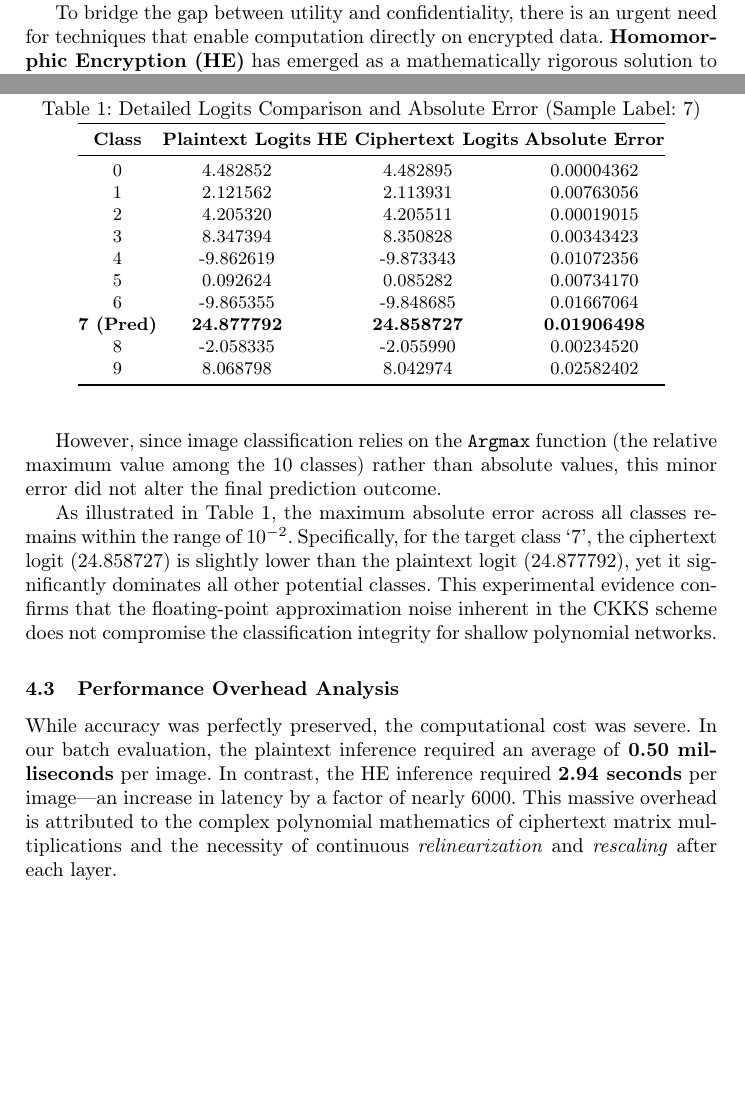
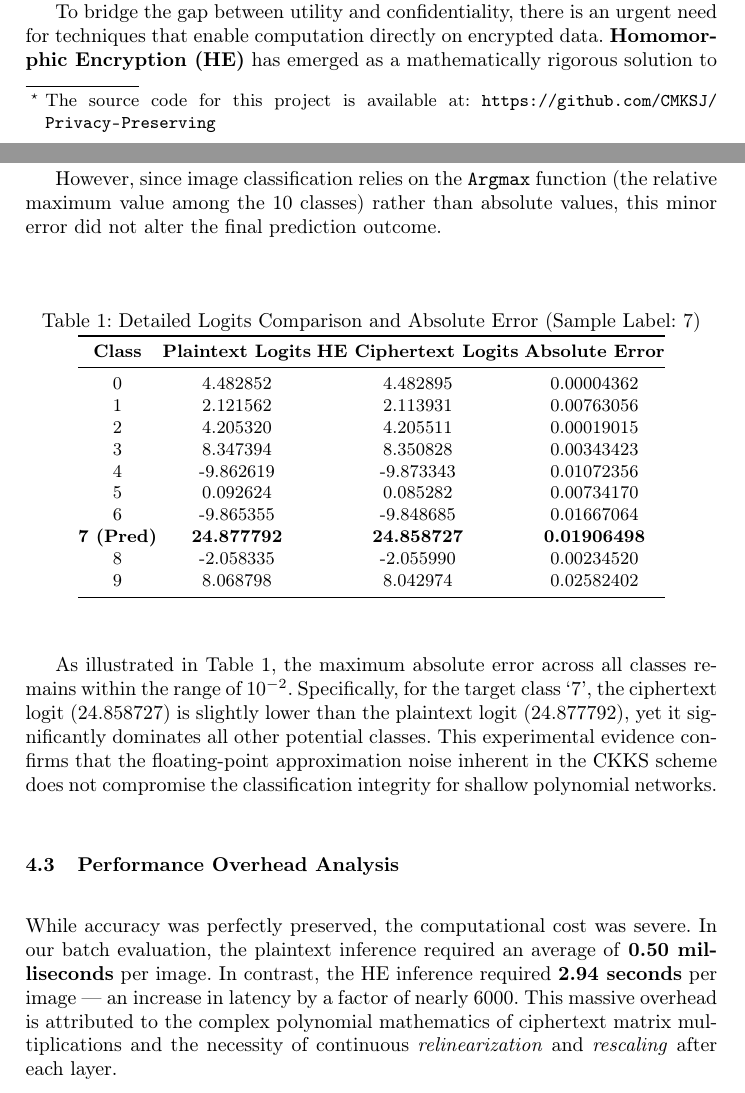
Before and after one commit to CMKSJ/Privacy-Preserving, a LaTeX thesis (Report/samplepaper.tex): two parts of pages 1 and 4 of 5, joined at a grey line, cut so that both start at the same text, the shorter picture padded with empty space. Compiled offline with pdfLaTeX.

Commit message:
fix some bugs and add repository link

```diff
--- a/Report/samplepaper.tex
+++ b/Report/samplepaper.tex
@@ -54,7 +54,8 @@
 
 \begin{document}
 %
-\title{Performance Analysis of Homomorphic Encryption in Neural Networks}
+\title{Performance Analysis of Homomorphic Encryption in Neural Networks\thanks{The source code for this project is available at: \protect\url{https://github.com/CMKSJ/Privacy-Preserving}}}
+
 %
 \author{Feng Hao, G2504051D \and Wei Xiao, G2405459F}
 %
@@ -143,7 +144,7 @@ However, since image classification relies on the \texttt{Argmax} function (the
 As illustrated in Table \ref{tab:error}, the maximum absolute error across all classes remains within the range of $10^{-2}$. Specifically, for the target class `7', the ciphertext logit (24.858727) is slightly lower than the plaintext logit (24.877792), yet it significantly dominates all other potential classes. This experimental evidence confirms that the floating-point approximation noise inherent in the CKKS scheme does not compromise the classification integrity for shallow polynomial networks.
 
 \subsection{Performance Overhead Analysis}
-While accuracy was perfectly preserved, the computational cost was severe. In our batch evaluation, the plaintext inference required an average of \textbf{0.50 milliseconds} per image. In contrast, the HE inference required \textbf{2.94 seconds} per image—an increase in latency by a factor of nearly 6000. This massive overhead is attributed to the complex polynomial mathematics of ciphertext matrix multiplications and the necessity of continuous \textit{relinearization} and \textit{rescaling} after each layer.
+While accuracy was perfectly preserved, the computational cost was severe. In our batch evaluation, the plaintext inference required an average of \textbf{0.50 milliseconds} per image. In contrast, the HE inference required \textbf{2.94 seconds} per image --- an increase in latency by a factor of nearly 6000. This massive overhead is attributed to the complex polynomial mathematics of ciphertext matrix multiplications and the necessity of continuous \textit{relinearization} and \textit{rescaling} after each layer.
 
 \section{Discussion and Future Work}
 Our results validate that Homomorphic Encryption can provide absolute data privacy for AIaaS without compromising accuracy, provided the network is shallow. However, the $O(10^3)$ performance penalty makes current pure HE solutions impractical for real-time, latency-sensitive applications. Furthermore, because approximation errors accumulate multiplicatively, applying CKKS to very deep networks (e.g., ResNet) would eventually cause the noise to eclipse the actual data, breaking the \texttt{Argmax} outcome.
```
Also changed, not shown: Report/samplepaper.pdf, Report/samplepaper.tex (2 more changed lines), 6 other files.
